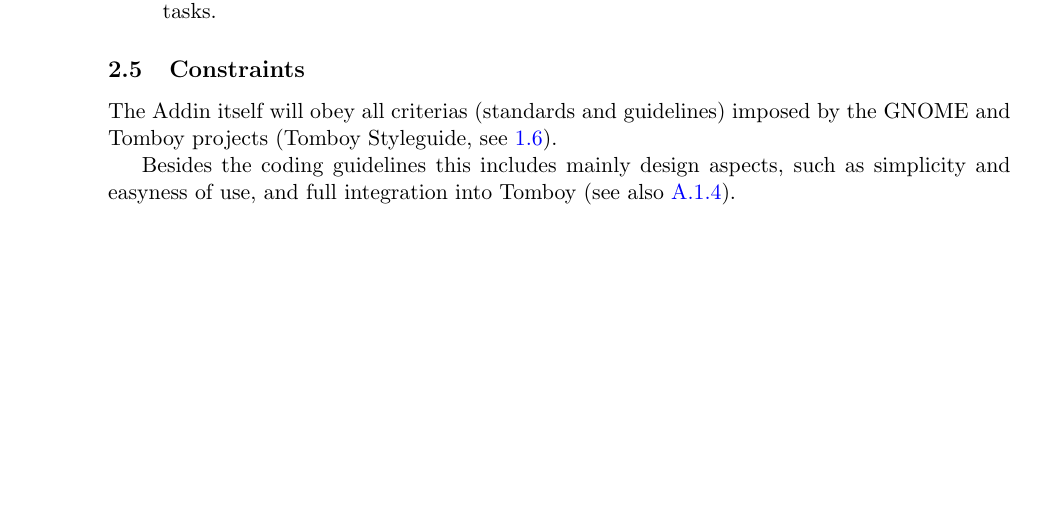
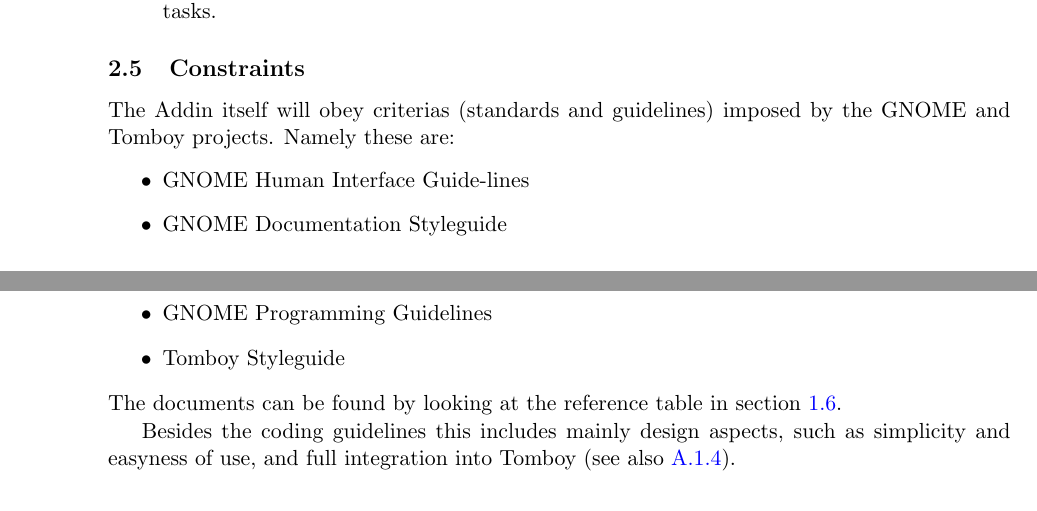
Before and after one commit to rggjan/Tomboy-Todo-List, a LaTeX document (doc/requirements-document.tex, which reads doc/description.tex): part of page 9 of 20 before the commit and two parts of pages 9 and 10 of 20 after it, the two joined at a grey line, cut so that both start at the same text, the shorter picture padded with empty space. Compiled offline with pdfLaTeX.

Commit message:
updated some gnome reference documents and added them in constraints section

```diff
--- a/doc/description.tex
+++ b/doc/description.tex
@@ -69,6 +69,14 @@
 \subsection{Constraints}
 \label{description:constraints}
 %TODO: Recheck example requirements document: Are those two sections really redundant?
-The Addin itself will obey all criterias (standards and guidelines) imposed by the GNOME and Tomboy projects (Tomboy Styleguide, see \ref{styleguide}).
+The Addin itself will obey criterias (standards and guidelines) imposed by the GNOME and Tomboy projects.
+Namely these are:
+\begin{itemize}
+ \item GNOME Human Interface Guide-lines
+ \item GNOME Documentation Styleguide
+ \item GNOME Programming Guidelines
+ \item Tomboy Styleguide % TODO remove if this does not exist
+\end{itemize}
+The documents can be found by looking at the reference table in section \ref{styleguide}.
 
 Besides the coding guidelines this includes mainly design aspects, such as simplicity and easyness of use, and full integration into Tomboy (see also \ref{lessons}).
```
Also changed, not shown: doc/introduction.tex (+7 -4 lines).
